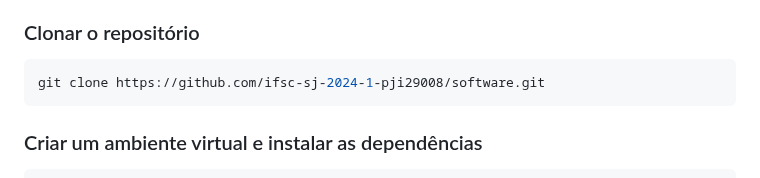
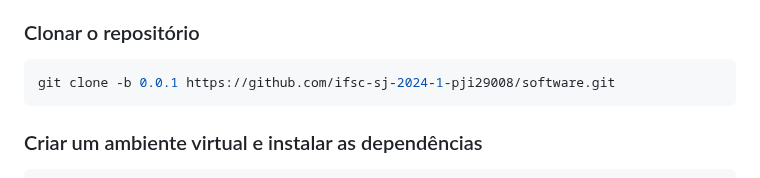
Before and after one commit to ifsc-sj-2024-1-pji29008/software, a Markdown page: README.md, the part around the change. Rendered like a GitHub page.

Commit message:
Updated clone instruction.

````diff
--- a/README.md
+++ b/README.md
@@ -30,7 +30,7 @@ Utilizando um sistema operacional baseado em Unix (Linux ou macOS), siga as inst
 ### Clonar o repositório
 
 ```bash
-git clone https://github.com/ifsc-sj-2024-1-pji29008/software.git
+git clone -b 0.0.1 https://github.com/ifsc-sj-2024-1-pji29008/software.git
 ```
 
 ### Criar um ambiente virtual e instalar as dependências
````
